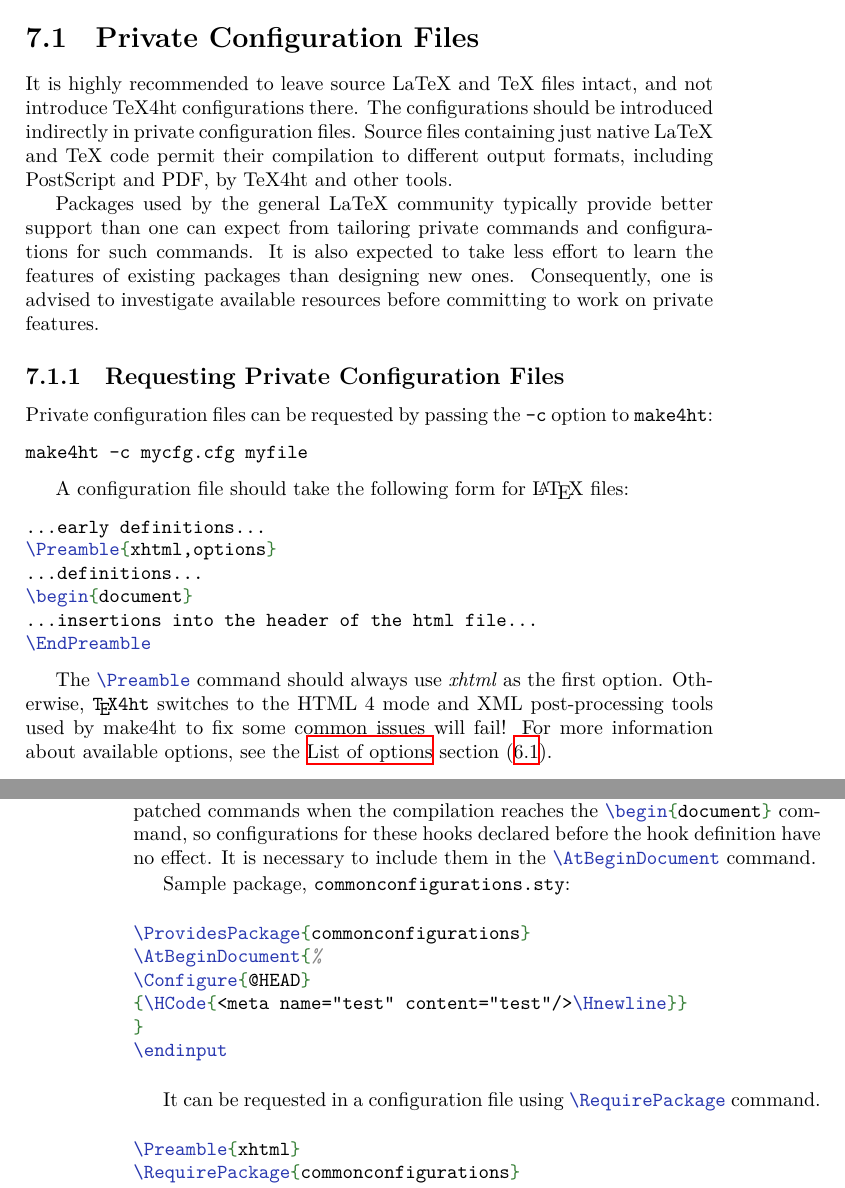
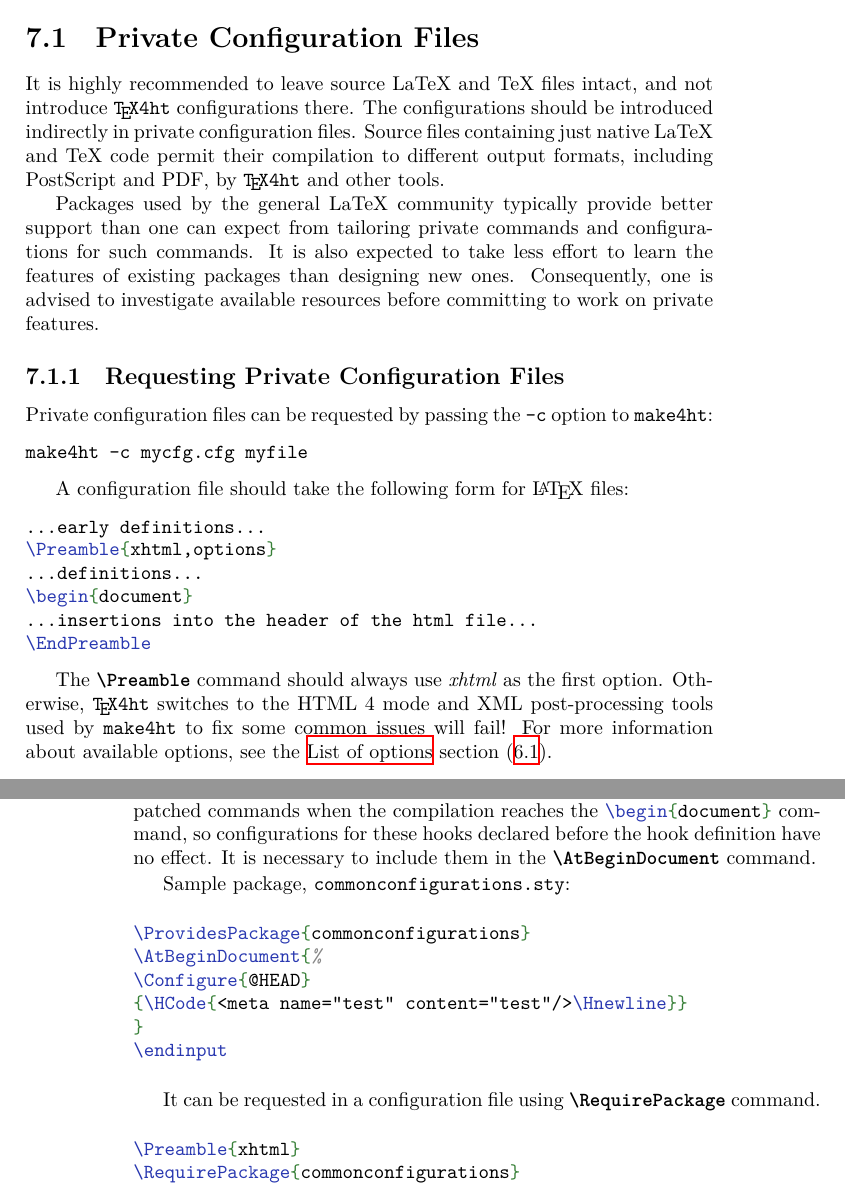
Before and after one commit to michal-h21/tex4ht-doc, a LaTeX book (tex4ht-doc.tex, which reads sections/configuration-files.tex): two parts of pages 39 and 40 of 76, joined at a grey line, cut so that both start at the same text. Compiled offline with XeLaTeX; a LaTeX package or settings file that is missing is left out.

Commit message:
use new commands

```diff
--- a/sections/configuration-files.tex
+++ b/sections/configuration-files.tex
@@ -1,10 +1,10 @@
 \section{Private Configuration Files}\label{sec:private-configuration}
 
 It is highly recommended to leave source LaTeX and TeX files intact, and not
-introduce TeX4ht configurations there. The configurations should be introduced
+introduce \texfourht{} configurations there. The configurations should be introduced
 indirectly in private configuration files. Source files containing just native
 LaTeX and TeX code permit their compilation to different output formats,
-including PostScript and PDF, by TeX4ht and other tools.
+including PostScript and PDF, by \texfourht{} and other tools.
 
 Packages used by the general LaTeX community typically provide better support
 than one can expect from tailoring private commands and configurations for such
@@ -15,7 +15,7 @@ investigate available resources before committing to work on private features.
 \subsection{Requesting Private Configuration Files}
 
 Private configuration files can be requested by passing the \shellcmd{-c}
-option to \shellcmd{make4ht}:
+option to \makefourht:
 
 \begin{shellcommand}
 make4ht -c mycfg.cfg myfile
@@ -33,9 +33,9 @@ A configuration file should take the following form for \LaTeX\ files:
 \EndPreamble
 \end{texsource}
 
-The \texcommand{\Preamble} command should always use \option{xhtml}
+The \cmd{Preamble} command should always use \option{xhtml}
 as the first option. Otherwise, \texfourht\ switches to the HTML 4 mode and XML
-post-processing tools used by make4ht to fix some common issues will fail! For
+post-processing tools used by \makefourht{} to fix some common issues will fail! For
 more information about available options, see the \nameref{sec:texfouhtoptions}
 section (\ref{sec:texfouhtoptions}).
 
@@ -78,7 +78,7 @@ is one important thing to be aware of. The configuration hooks are inserted to
 the patched commands when the compilation reaches the
 \texcommand{\begin{document}} command, so configurations for these hooks
 declared before the hook definition have no effect. It is necessary to include
-them in the \texcommand{\AtBeginDocument} command.
+them in the \cmd{AtBeginDocument} command.
 
 Sample package, \file{commonconfigurations.sty}:
 
@@ -91,7 +91,7 @@ Sample package, \file{commonconfigurations.sty}:
 \endinput
 \end{texsource}
 
-It can be requested in a configuration file using \texcommand{\RequirePackage} command.
+It can be requested in a configuration file using \cmd{RequirePackage} command.
 
 \begin{texsource}
 \Preamble{xhtml}
```
